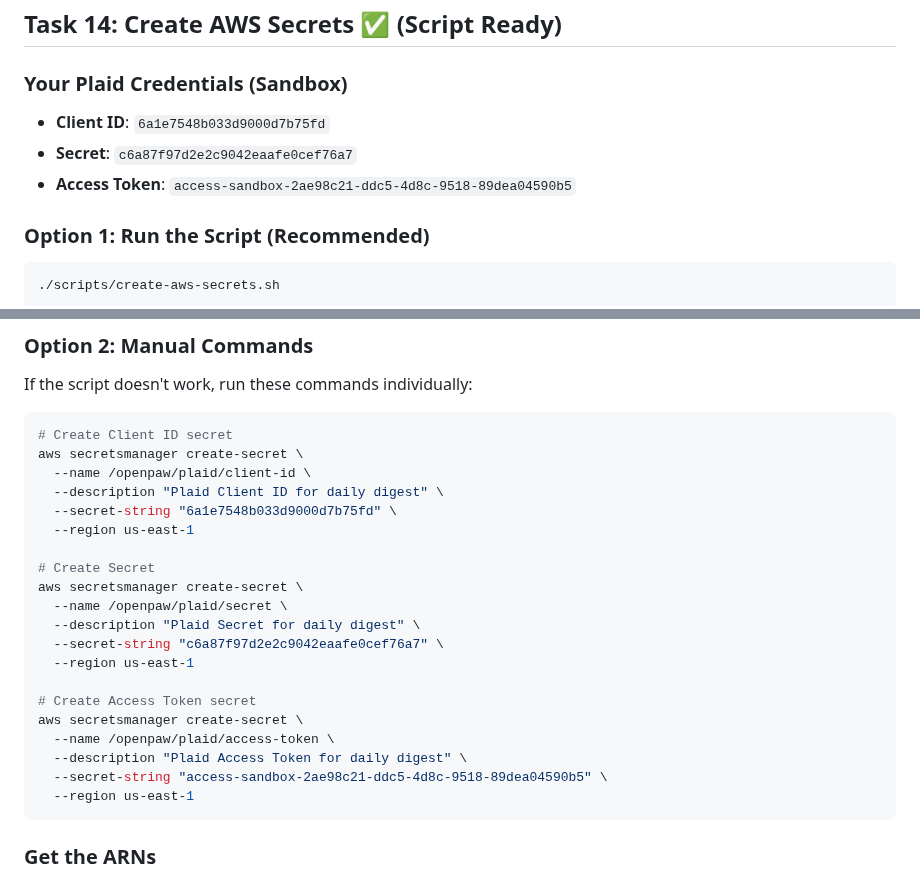
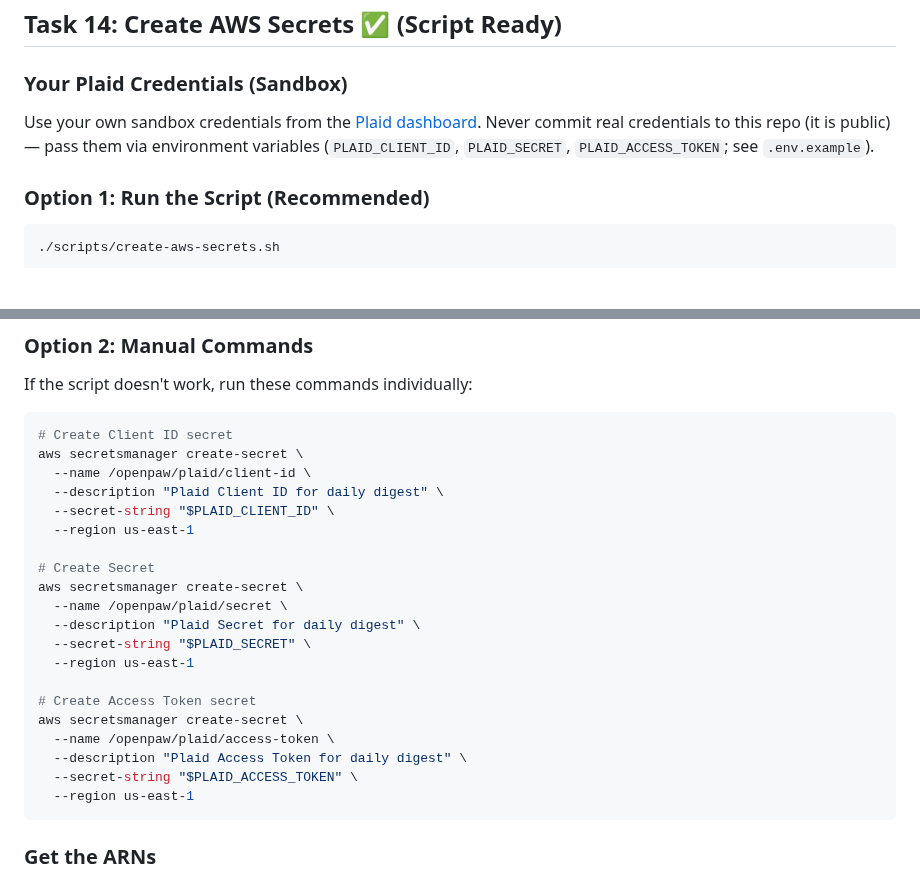
Before and after one commit to duochen13/openPaw, a Markdown page: daily-report/DEPLOYMENT.md, 2 parts joined by grey strips. Rendered like a GitHub page; blank space fills up the shorter version.

Commit message:
[muse][daily-report] security: remove hardcoded Plaid sandbox credentials (fixes #145) (1/7: daily-report/DEPLOYMENT.md)

````diff
--- a/daily-report/DEPLOYMENT.md
+++ b/daily-report/DEPLOYMENT.md
@@ -3,9 +3,9 @@
 ## Task 14: Create AWS Secrets ✅ (Script Ready)
 
 ### Your Plaid Credentials (Sandbox)
-- **Client ID**: `6a1e7548b033d9000d7b75fd`
-- **Secret**: `c6a87f97d2e2c9042eaafe0cef76a7`
-- **Access Token**: `access-sandbox-2ae98c21-ddc5-4d8c-9518-89dea04590b5`
+Use your own sandbox credentials from the [Plaid dashboard](https://dashboard.plaid.com/team/keys).
+Never commit real credentials to this repo (it is public) — pass them via environment
+variables (`PLAID_CLIENT_ID`, `PLAID_SECRET`, `PLAID_ACCESS_TOKEN`; see `.env.example`).
 
 ### Option 1: Run the Script (Recommended)
 ```bash
@@ -22,21 +22,21 @@ If the script doesn't work, run these commands individually:
 aws secretsmanager create-secret \
   --name /openpaw/plaid/client-id \
   --description "Plaid Client ID for daily digest" \
-  --secret-string "6a1e7548b033d9000d7b75fd" \
+  --secret-string "$PLAID_CLIENT_ID" \
   --region us-east-1
 
 # Create Secret
 aws secretsmanager create-secret \
   --name /openpaw/plaid/secret \
   --description "Plaid Secret for daily digest" \
-  --secret-string "c6a87f97d2e2c9042eaafe0cef76a7" \
+  --secret-string "$PLAID_SECRET" \
   --region us-east-1
 
 # Create Access Token secret
 aws secretsmanager create-secret \
   --name /openpaw/plaid/access-token \
   --description "Plaid Access Token for daily digest" \
-  --secret-string "access-sandbox-2ae98c21-ddc5-4d8c-9518-89dea04590b5" \
+  --secret-string "$PLAID_ACCESS_TOKEN" \
   --region us-east-1
 ```
 
````
